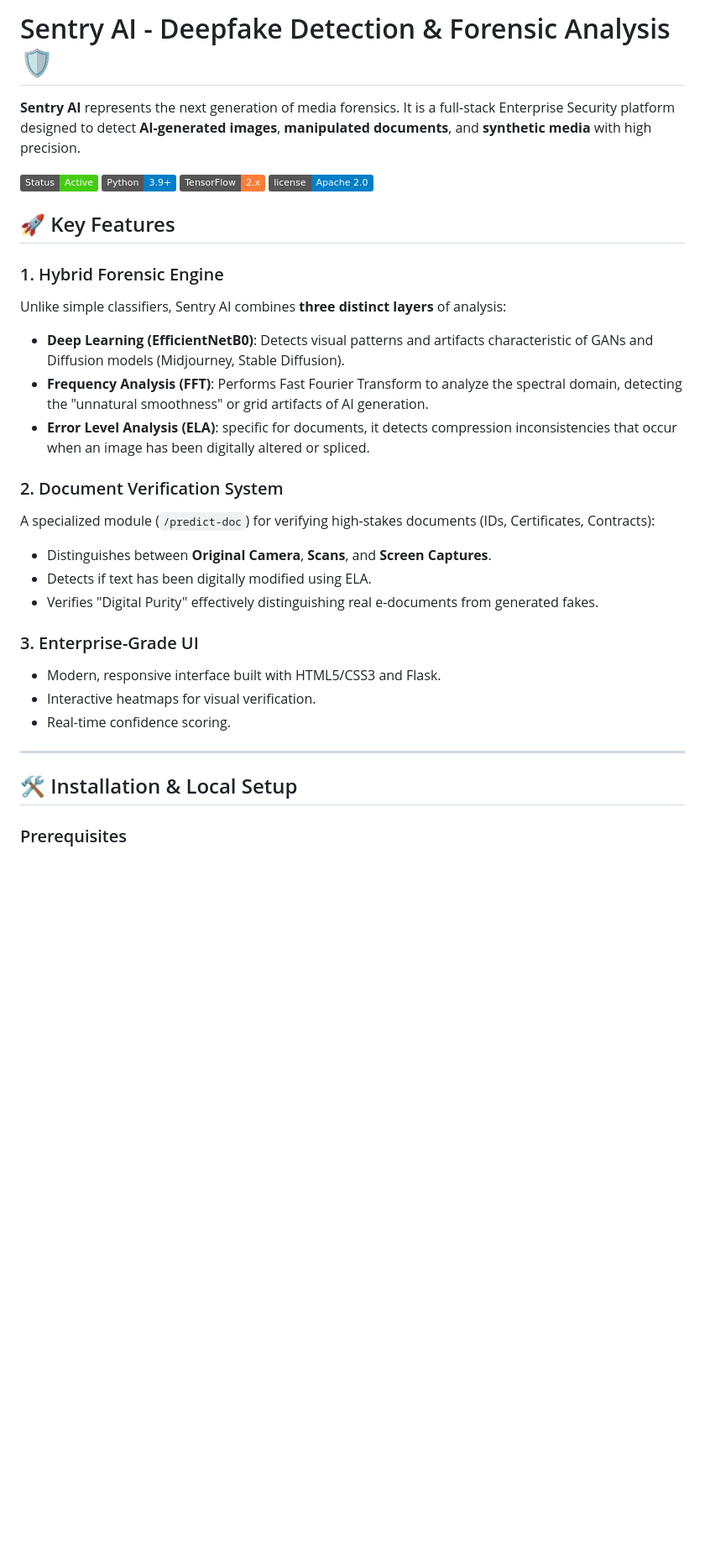
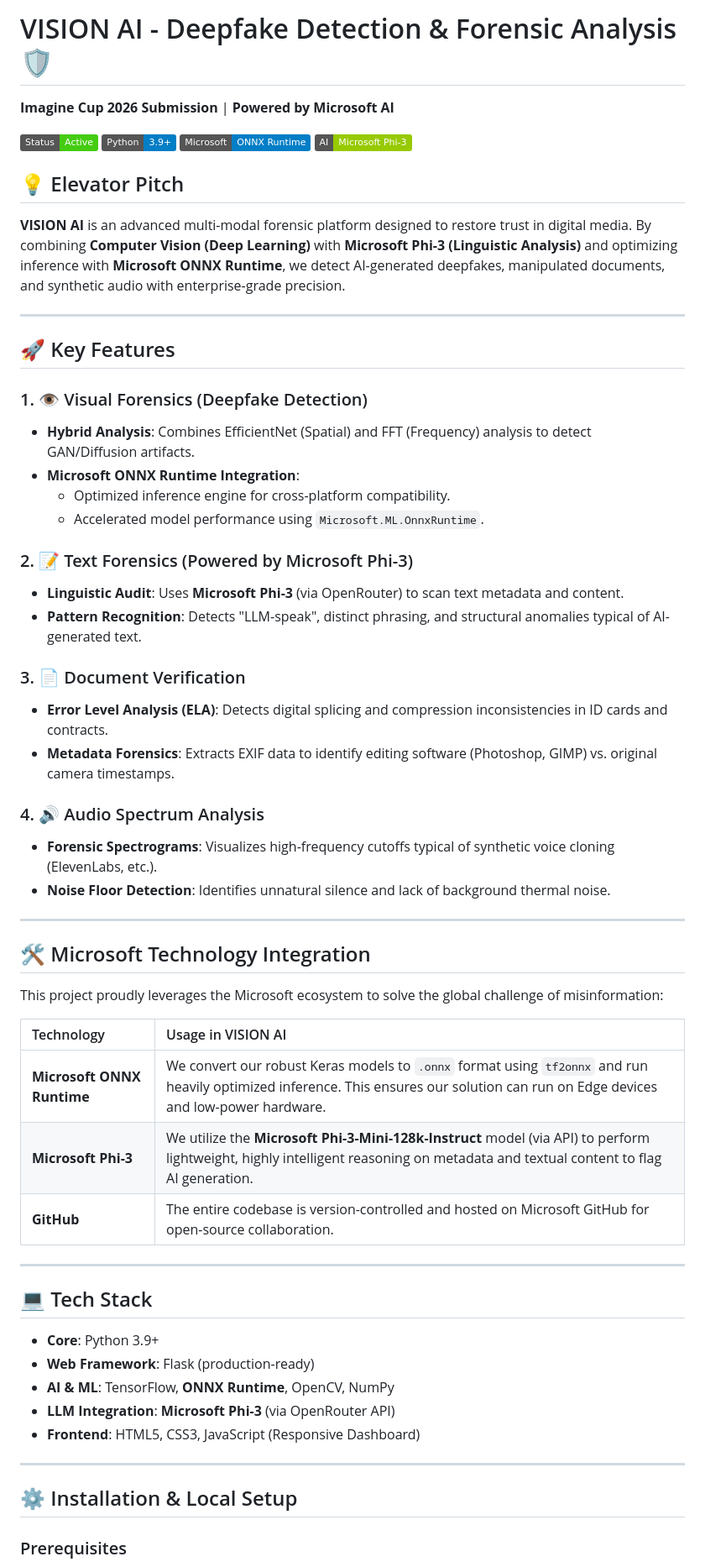
Before and after one commit to PDA-DP-Shop/VISION-AI, a Markdown page: README.md, the part around the change printed below. Shown: that part at 84% size. Rendered like a GitHub page; badges without logos; blank space fills up the shorter version.

Commit message:
Update README with Imagine Cup details and Microsoft Tech Stack

```diff
--- a/README.md
+++ b/README.md
@@ -1,31 +1,62 @@
-# Sentry AI - Deepfake Detection & Forensic Analysis 🛡️
+# VISION AI - Deepfake Detection & Forensic Analysis 🛡️
 
-**Sentry AI** represents the next generation of media forensics. It is a full-stack Enterprise Security platform designed to detect **AI-generated images**, **manipulated documents**, and **synthetic media** with high precision.
+**Imagine Cup 2026 Submission** | **Powered by Microsoft AI**
 
-![Sentry AI Hero](https://img.shields.io/badge/Status-Active-success) ![Python](https://img.shields.io/badge/Python-3.9+-blue.svg) ![TensorFlow](https://img.shields.io/badge/TensorFlow-2.x-orange.svg) ![License](https://img.shields.io/badge/license-Apache%202.0-blue.svg)
+![Status](https://img.shields.io/badge/Status-Active-success)
+![Python](https://img.shields.io/badge/Python-3.9+-blue.svg)
+![ONNX Runtime](https://img.shields.io/badge/Microsoft-ONNX%20Runtime-blue?logo=microsoft)
+![Microsoft Phi-3](https://img.shields.io/badge/AI-Microsoft%20Phi--3-green?logo=microsoft)
+
+## 💡 Elevator Pitch
+**VISION AI** is an advanced multi-modal forensic platform designed to restore trust in digital media. By combining **Computer Vision (Deep Learning)** with **Microsoft Phi-3 (Linguistic Analysis)** and optimizing inference with **Microsoft ONNX Runtime**, we detect AI-generated deepfakes, manipulated documents, and synthetic audio with enterprise-grade precision.
+
+---
 
 ## 🚀 Key Features
 
-### 1. Hybrid Forensic Engine
-Unlike simple classifiers, Sentry AI combines **three distinct layers** of analysis:
-*   **Deep Learning (EfficientNetB0)**: Detects visual patterns and artifacts characteristic of GANs and Diffusion models (Midjourney, Stable Diffusion).
-*   **Frequency Analysis (FFT)**: Performs Fast Fourier Transform to analyze the spectral domain, detecting the "unnatural smoothness" or grid artifacts of AI generation.
-*   **Error Level Analysis (ELA)**: specific for documents, it detects compression inconsistencies that occur when an image has been digitally altered or spliced.
+### 1. 👁️ Visual Forensics (Deepfake Detection)
+*   **Hybrid Analysis**: Combines EfficientNet (Spatial) and FFT (Frequency) analysis to detect GAN/Diffusion artifacts.
+*   **Microsoft ONNX Runtime Integration**:
+    *   Optimized inference engine for cross-platform compatibility.
+    *   Accelerated model performance using `Microsoft.ML.OnnxRuntime`.
 
-### 2. Document Verification System
-A specialized module (`/predict-doc`) for verifying high-stakes documents (IDs, Certificates, Contracts):
-*   Distinguishes between **Original Camera**, **Scans**, and **Screen Captures**.
-*   Detects if text has been digitally modified using ELA.
-*   Verifies "Digital Purity" effectively distinguishing real e-documents from generated fakes.
+### 2. 📝 Text Forensics (Powered by Microsoft Phi-3)
+*   **Linguistic Audit**: Uses **Microsoft Phi-3** (via OpenRouter) to scan text metadata and content.
+*   **Pattern Recognition**: Detects "LLM-speak", distinct phrasing, and structural anomalies typical of AI-generated text.
 
-### 3. Enterprise-Grade UI
-*   Modern, responsive interface built with HTML5/CSS3 and Flask.
-*   Interactive heatmaps for visual verification.
-*   Real-time confidence scoring.
+### 3. 📄 Document Verification
+*   **Error Level Analysis (ELA)**: Detects digital splicing and compression inconsistencies in ID cards and contracts.
+*   **Metadata Forensics**: Extracts EXIF data to identify editing software (Photoshop, GIMP) vs. original camera timestamps.
+
+### 4. 🔊 Audio Spectrum Analysis
+*   **Forensic Spectrograms**: Visualizes high-frequency cutoffs typical of synthetic voice cloning (ElevenLabs, etc.).
+*   **Noise Floor Detection**: Identifies unnatural silence and lack of background thermal noise.
 
 ---
 
-## 🛠️ Installation & Local Setup
+## 🛠️ Microsoft Technology Integration
+
+This project proudly leverages the Microsoft ecosystem to solve the global challenge of misinformation:
+
+| Technology | Usage in VISION AI |
+| :--- | :--- |
+| **Microsoft ONNX Runtime** | We convert our robust Keras models to `.onnx` format using `tf2onnx` and run heavily optimized inference. This ensures our solution can run on Edge devices and low-power hardware. |
+| **Microsoft Phi-3** | We utilize the **Microsoft Phi-3-Mini-128k-Instruct** model (via API) to perform lightweight, highly intelligent reasoning on metadata and textual content to flag AI generation. |
+| **GitHub** | The entire codebase is version-controlled and hosted on Microsoft GitHub for open-source collaboration. |
+
+---
+
+## 💻 Tech Stack
+
+*   **Core**: Python 3.9+
+*   **Web Framework**: Flask (production-ready)
+*   **AI & ML**: TensorFlow, **ONNX Runtime**, OpenCV, NumPy
+*   **LLM Integration**: **Microsoft Phi-3** (via OpenRouter API)
+*   **Frontend**: HTML5, CSS3, JavaScript (Responsive Dashboard)
+
+---
+
+## ⚙️ Installation & Local Setup
 
 ### Prerequisites
 *   Python 3.9+
```
Also changed, not shown: other parts of README.md (+31 -34 lines).
